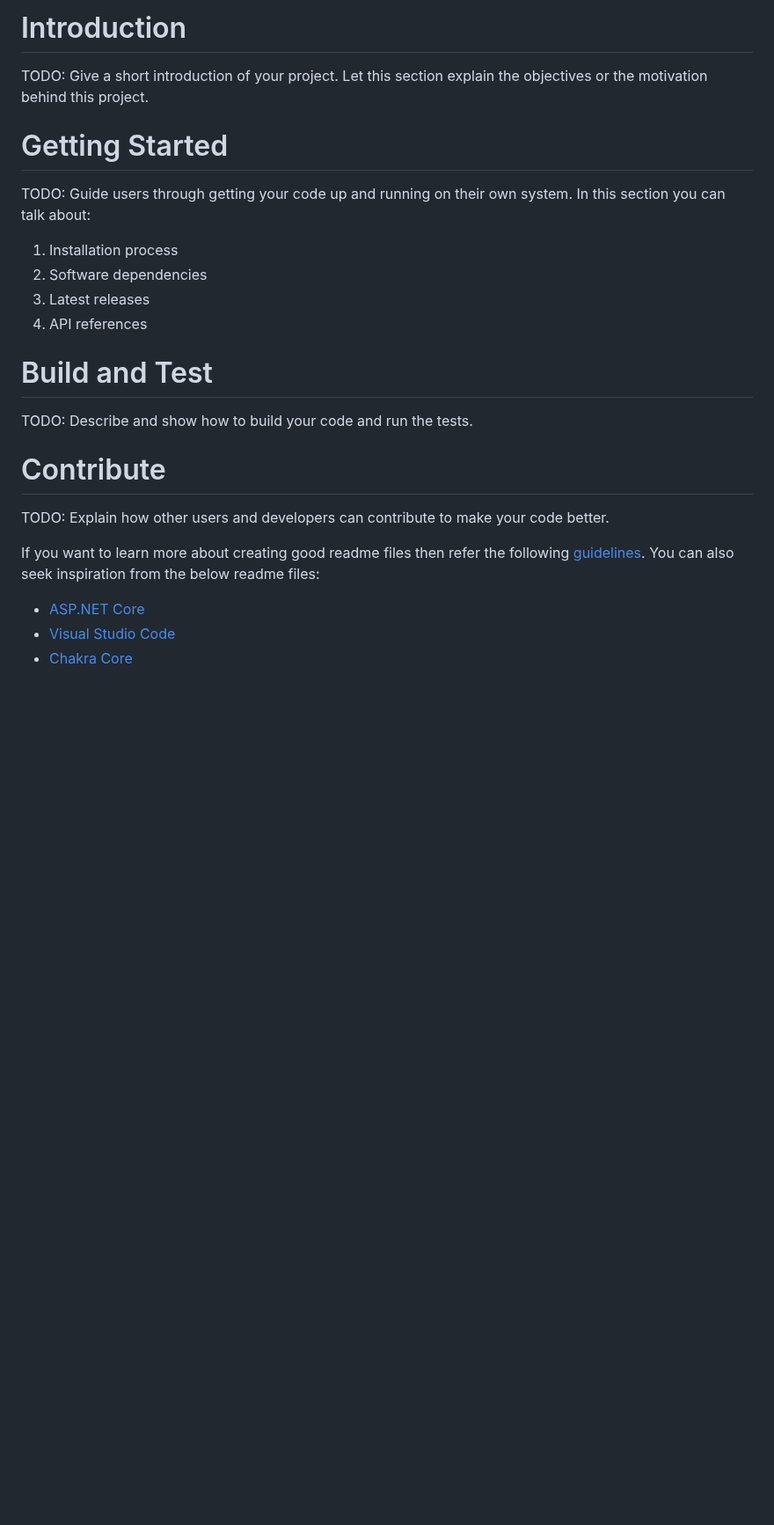
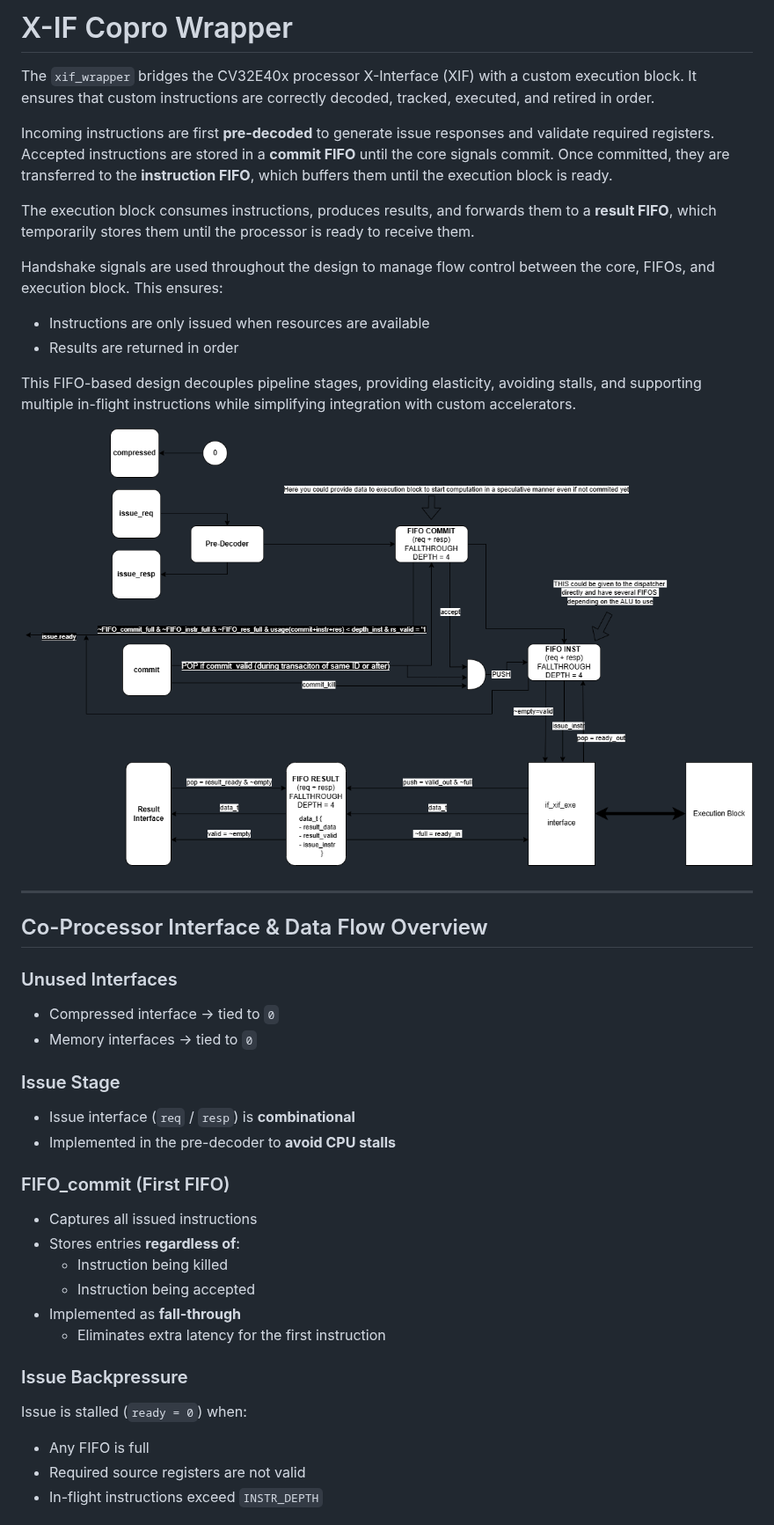
Before and after one commit to INTERA-GROUP/xif_wrapper, a Markdown page: README.md, the part around one of its changes. Shown at 88% size. Rendered like a GitHub page; pictures changed too: doc/x-if-copro.png (added); blank space fills up the shorter version.

```diff
--- a/README.md
+++ b/README.md
@@ -1,20 +1,42 @@
-# Introduction
-TODO: Give a short introduction of your project. Let this section explain the objectives or the motivation behind this project.
+# X-IF Copro Wrapper
 
-# Getting Started
-TODO: Guide users through getting your code up and running on their own system. In this section you can talk about:
-1.	Installation process
-2.	Software dependencies
-3.	Latest releases
-4.	API references
+The `xif_wrapper` bridges the CV32E40x processor X-Interface (XIF) with a custom execution block. It ensures that custom instructions are correctly decoded, tracked, executed, and retired in order.
 
-# Build and Test
-TODO: Describe and show how to build your code and run the tests.
+Incoming instructions are first **pre-decoded** to generate issue responses and validate required registers. Accepted instructions are stored in a **commit FIFO** until the core signals commit. Once committed, they are transferred to the **instruction FIFO**, which buffers them until the execution block is ready.
 
-# Contribute
-TODO: Explain how other users and developers can contribute to make your code better.
+The execution block consumes instructions, produces results, and forwards them to a **result FIFO**, which temporarily stores them until the processor is ready to receive them.
 
-If you want to learn more about creating good readme files then refer the following [guidelines](https://docs.microsoft.com/en-us/azure/devops/repos/git/create-a-readme?view=azure-devops). You can also seek inspiration from the below readme files:
-- [ASP.NET Core](https://github.com/aspnet/Home)
-- [Visual Studio Code](https://github.com/Microsoft/vscode)
-- [Chakra Core](https://github.com/Microsoft/ChakraCore)
+Handshake signals are used throughout the design to manage flow control between the core, FIFOs, and execution block. This ensures:
+- Instructions are only issued when resources are available
+- Results are returned in order
+
+This FIFO-based design decouples pipeline stages, providing elasticity, avoiding stalls, and supporting multiple in-flight instructions while simplifying integration with custom accelerators.
+
+![alt text](doc/x-if-copro.png)
+
+---
+
+## Co-Processor Interface & Data Flow Overview
+
+### Unused Interfaces
+- Compressed interface → tied to `0`
+- Memory interfaces → tied to `0`
+
+### Issue Stage
+- Issue interface (`req` / `resp`) is **combinational**
+- Implemented in the pre-decoder to **avoid CPU stalls**
+
+### FIFO_commit (First FIFO)
+- Captures all issued instructions
+- Stores entries **regardless of**:
+  - Instruction being killed
+  - Instruction being accepted
+- Implemented as **fall-through**
+  - Eliminates extra latency for the first instruction
+
+### Issue Backpressure
+Issue is stalled (`ready = 0`) when:
+- Any FIFO is full
+- Required source registers are not valid
+- In-flight instructions exceed `INSTR_DEPTH`
+
```
Also changed, not shown: other parts of README.md (+108 -0 lines).
